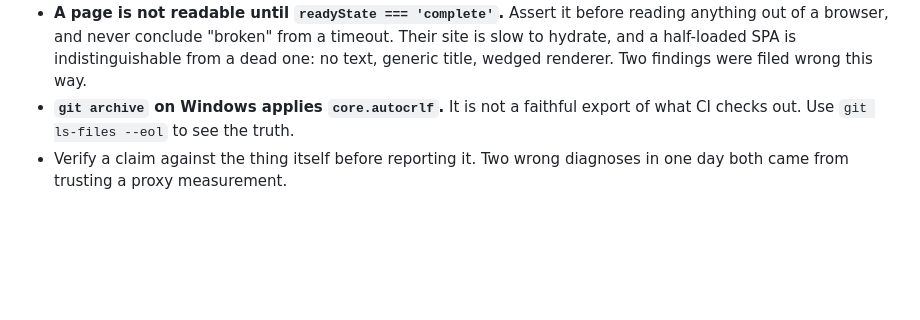
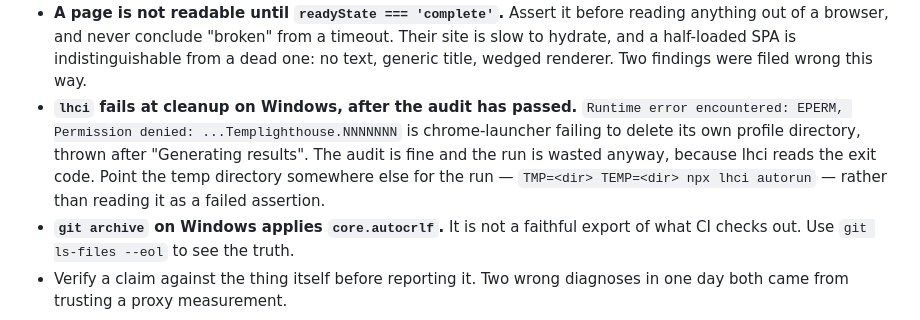
Before and after one commit to siamurmahin/ecomsniper-redesign, a Markdown page: CLAUDE.md, the part around the change. GitHub-like rendering; blank space fills up the shorter version.

```diff
--- a/CLAUDE.md
+++ b/CLAUDE.md
@@ -89,6 +89,7 @@ Other traps this codebase has already fallen into:
   timeout. Their site is slow to hydrate, and a half-loaded SPA is
   indistinguishable from a dead one: no text, generic title, wedged renderer.
   Two findings were filed wrong this way.
+- **`lhci` fails at cleanup on Windows, after the audit has passed.** `Runtime error encountered: EPERM, Permission denied: ...Templighthouse.NNNNNNN` is chrome-launcher failing to delete its own profile directory, thrown after "Generating results". The audit is fine and the run is wasted anyway, because lhci reads the exit code. Point the temp directory somewhere else for the run — `TMP=<dir> TEMP=<dir> npx lhci autorun` — rather than reading it as a failed assertion.
 - **`git archive` on Windows applies `core.autocrlf`.** It is not a faithful
   export of what CI checks out. Use `git ls-files --eol` to see the truth.
 - Verify a claim against the thing itself before reporting it. Two wrong
```
Also changed, not shown: docs/SESSION-NOTES-06-SEP.md (+13 -0 lines).
